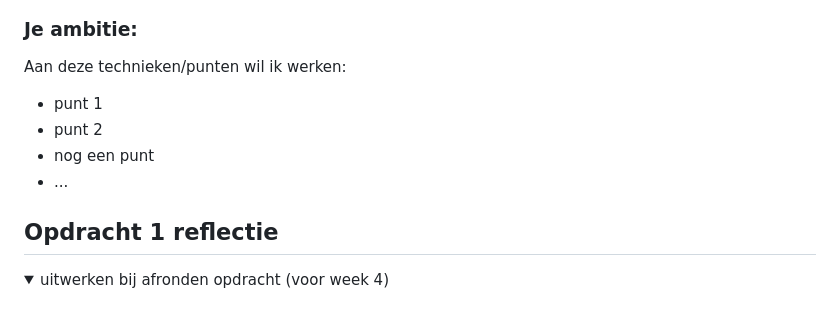
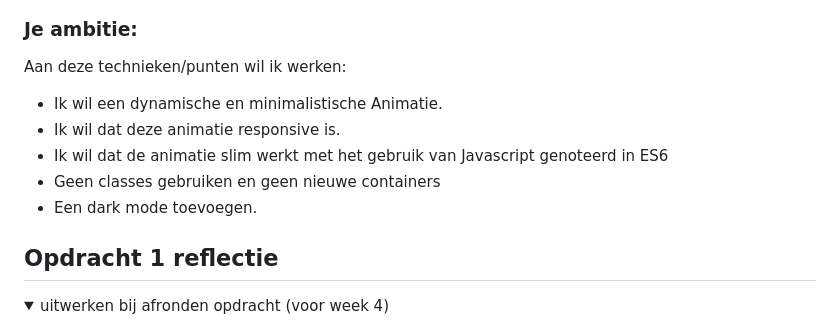
Before and after one commit to matsrenze/FvD, a Markdown page: README.md, the part around the change. Rendered like a GitHub page; folded sections open.

```diff
--- a/README.md
+++ b/README.md
@@ -32,10 +32,11 @@ Nb. Door *open* toe te voegen aan een *details* element kun je deze standaard op
 
   ### Je ambitie:
   Aan deze technieken/punten wil ik werken:
-  - punt 1
-  - punt 2
-  - nog een punt
-  - ...
+  - Ik wil een dynamische en minimalistische Animatie.
+  - Ik wil dat deze animatie responsive is.
+  - Ik wil dat de animatie slim werkt met het gebruik van Javascript genoteerd in ES6
+  - Geen classes gebruiken en geen nieuwe containers
+  - Een dark mode toevoegen.
 
 </details>
 
```
